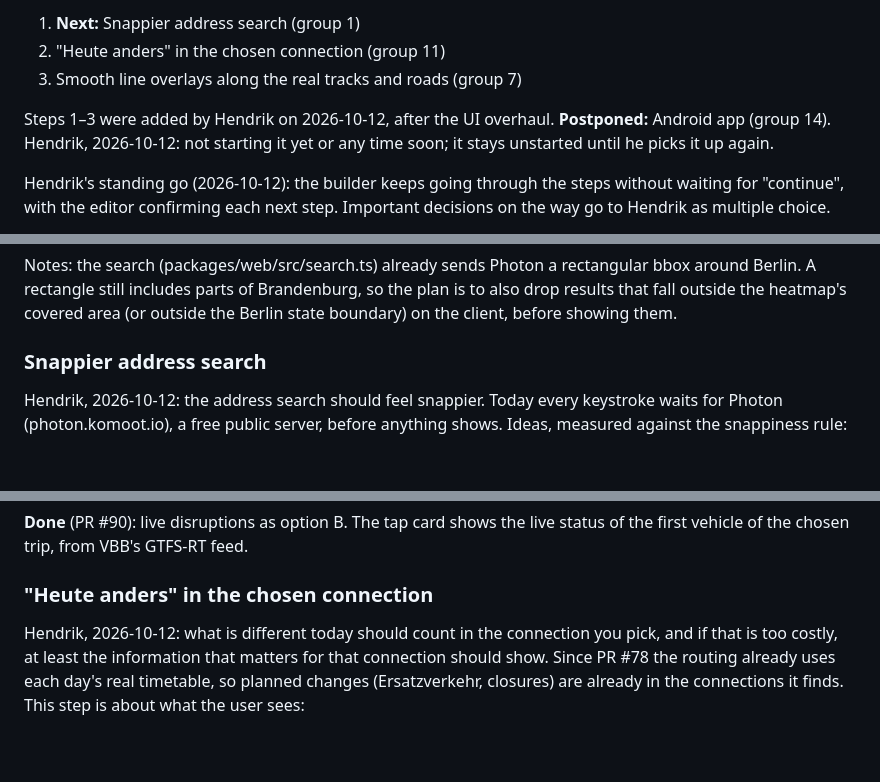
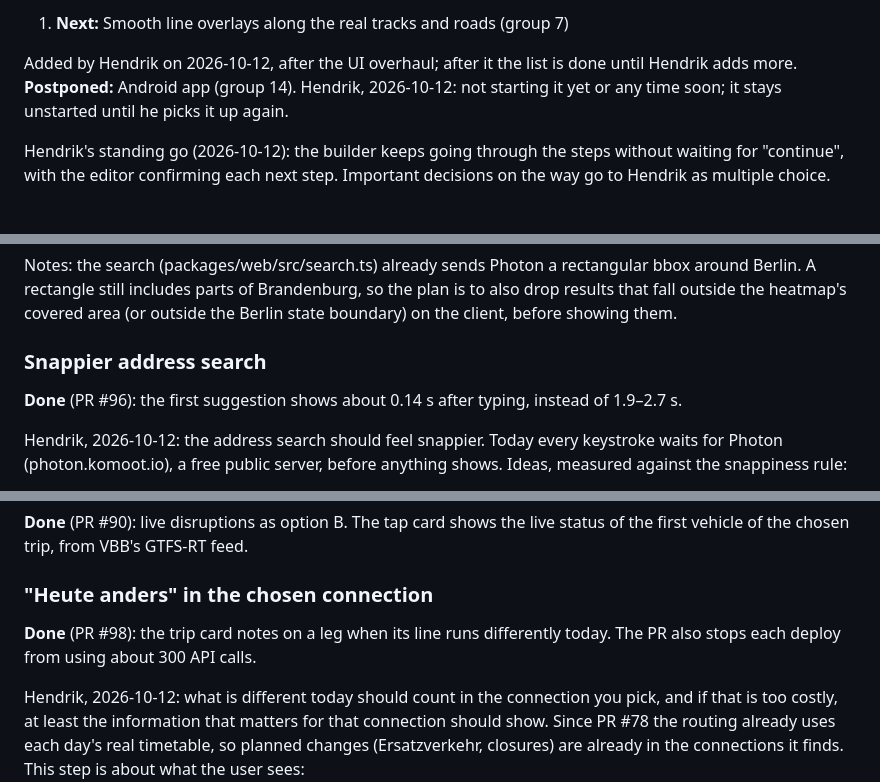
Before and after one commit to hendrikkintscher/berlin-transit-heatmap, a Markdown page: ROADMAP.md, 3 parts joined by grey strips. Drawn GitHub-style; blank space fills up the shorter version.

Commit message:
Roadmap: snappier search (#96) and Heute anders in the connection (#98) done (#100)
Claude-Session: https://claude.ai/code/session_01DcgurEc3g53aKtNcao6QZn

Co-authored-by: Claude <noreply@anthropic.com>

```diff
--- a/ROADMAP.md
+++ b/ROADMAP.md
@@ -8,9 +8,7 @@ State on 2026-10-12, live through PR #95. Build in this order, one step per PR:
 
-1. **Next:** Snappier address search (group 1)
-2. "Heute anders" in the chosen connection (group 11)
-3. Smooth line overlays along the real tracks and roads (group 7)
+1. **Next:** Smooth line overlays along the real tracks and roads (group 7)
 
-Steps 1–3 were added by Hendrik on 2026-10-12, after the UI overhaul. **Postponed:** Android app (group 14). Hendrik, 2026-10-12: not starting it yet or any time soon; it stays unstarted until he picks it up again.
+Added by Hendrik on 2026-10-12, after the UI overhaul; after it the list is done until Hendrik adds more. **Postponed:** Android app (group 14). Hendrik, 2026-10-12: not starting it yet or any time soon; it stays unstarted until he picks it up again.
 
 Hendrik's standing go (2026-10-12): the builder keeps going through the steps without waiting for "continue", with the editor confirming each next step. Important decisions on the way go to Hendrik as multiple choice.
 
@@ -45,6 +43,8 @@ Only suggest addresses and places inside the area the map covers. If that's hard
 Notes: the search (packages/web/src/search.ts) already sends Photon a rectangular bbox around Berlin. A rectangle still includes parts of Brandenburg, so the plan is to also drop results that fall outside the heatmap's covered area (or outside the Berlin state boundary) on the client, before showing them.
 
 ### Snappier address search
+
+**Done** (PR #96): the first suggestion shows about 0.14 s after typing, instead of 1.9–2.7 s.
 
 Hendrik, 2026-10-12: the address search should feel snappier. Today every keystroke waits for Photon (photon.komoot.io), a free public server, before anything shows. Ideas, measured against the snappiness rule:
 
@@ -520,6 +520,8 @@ The map should show what is actually running, not a typical day. Today the build
 
 ### "Heute anders" in the chosen connection
 
+**Done** (PR #98): the trip card notes on a leg when its line runs differently today. The PR also stops each deploy from using about 300 API calls.
+
 Hendrik, 2026-10-12: what is different today should count in the connection you pick, and if that is too costly, at least the information that matters for that connection should show. Since PR #78 the routing already uses each day's real timetable, so planned changes (Ersatzverkehr, closures) are already in the connections it finds. This step is about what the user sees:
 
 - **On the trip card:** when a line in the chosen connection runs differently today, say so on that leg, for example "U2: Ersatzverkehr Pankow–Alexanderplatz". This uses the same build-time comparison as the notice from PR #88.
```
Also changed, not shown: other parts of ROADMAP.md (+1 -1 lines).
